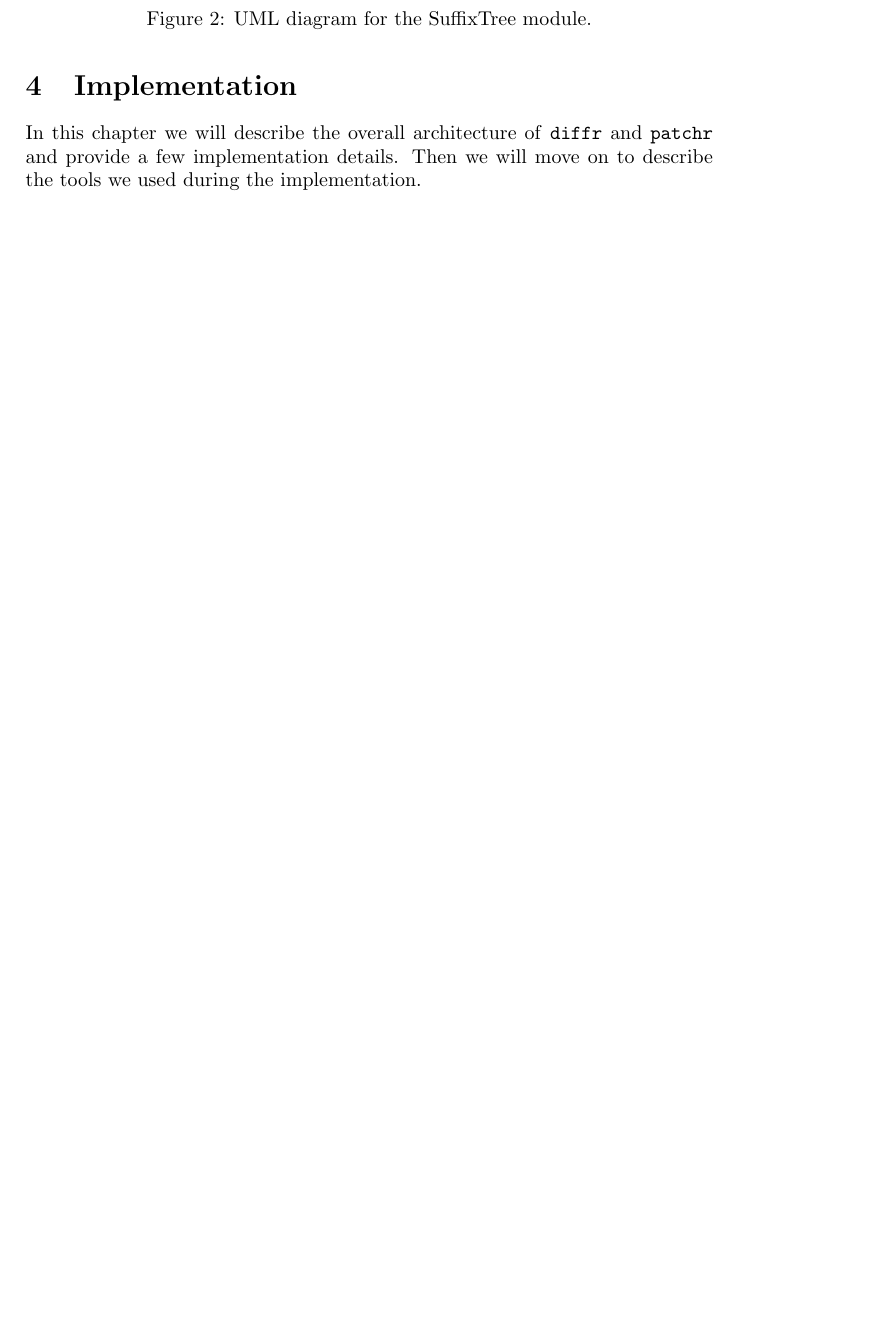
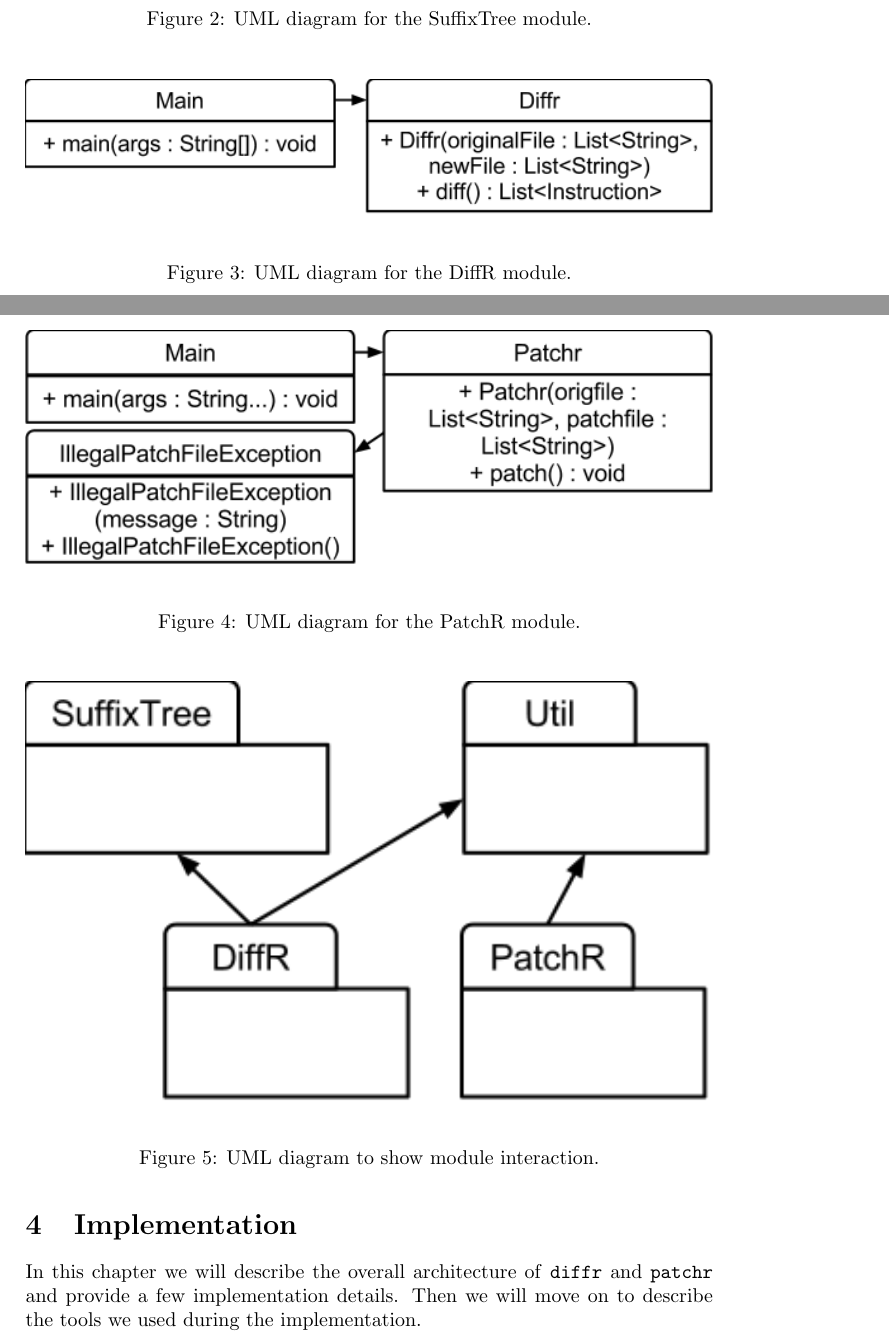
Before and after one commit to diffr/diffr-java, a LaTeX document (report.tex, which reads design/design.tex): part of page 4 of 7 before the commit and two parts of pages 4 and 5 of 8 after it, the two joined at a grey line, cut so that both start at the same text, the shorter picture padded with empty space. Compiled offline with pdfLaTeX.

Commit message:
closes #11: Add UML diagram to the report. * Added patch, diff and packages diagrams. * Updated util diagram.

```diff
--- a/design/design.tex
+++ b/design/design.tex
@@ -21,3 +21,27 @@ Here are the UML diagrams for each module in the system, and one to show the int
 \caption{UML diagram for the SuffixTree module.}
 \label{fig:suffixTreeUML}
 \end{figure}
+
+\begin{figure}[H]
+\begin{center}
+\includegraphics[width=\textwidth]{design/diffrUML-diffR.png}
+\end{center}
+\caption{UML diagram for the DiffR module.}
+\label{fig:diffrUML}
+\end{figure}
+
+\begin{figure}[H]
+\begin{center}
+\includegraphics[width=\textwidth]{design/diffrUML-patchR.png}
+\end{center}
+\caption{UML diagram for the PatchR module.}
+\label{fig:patchrUML}
+\end{figure}
+
+\begin{figure}[H]
+\begin{center}
+\includegraphics[width=\textwidth]{design/diffrUML-packages.png}
+\end{center}
+\caption{UML diagram to show module interaction.}
+\label{fig:packagesUML}
+\end{figure}
```
Also changed, not shown: design/diffRUML-diffR.png (added), design/diffRUML-packages.png (added), design/diffRUML-patchR.png (added), design/diffRUML-util.png, design/design.tex (2 more changed lines).
